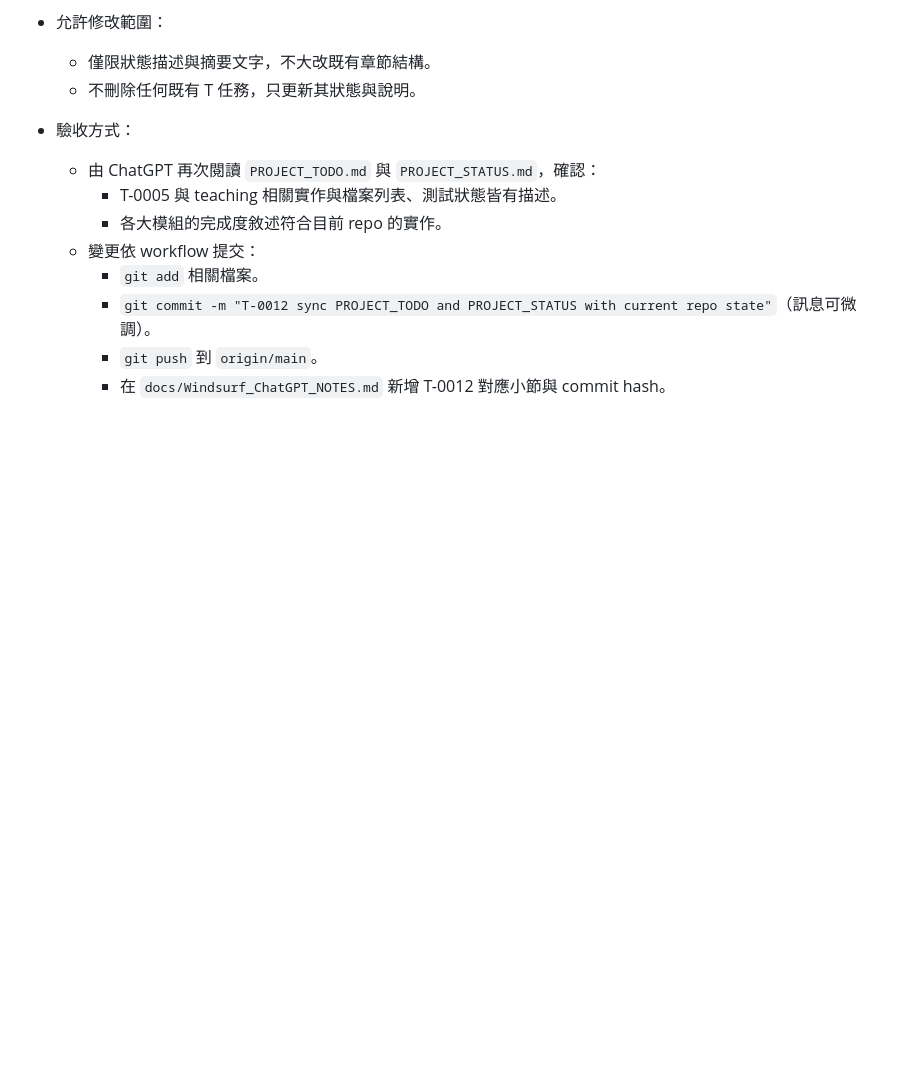
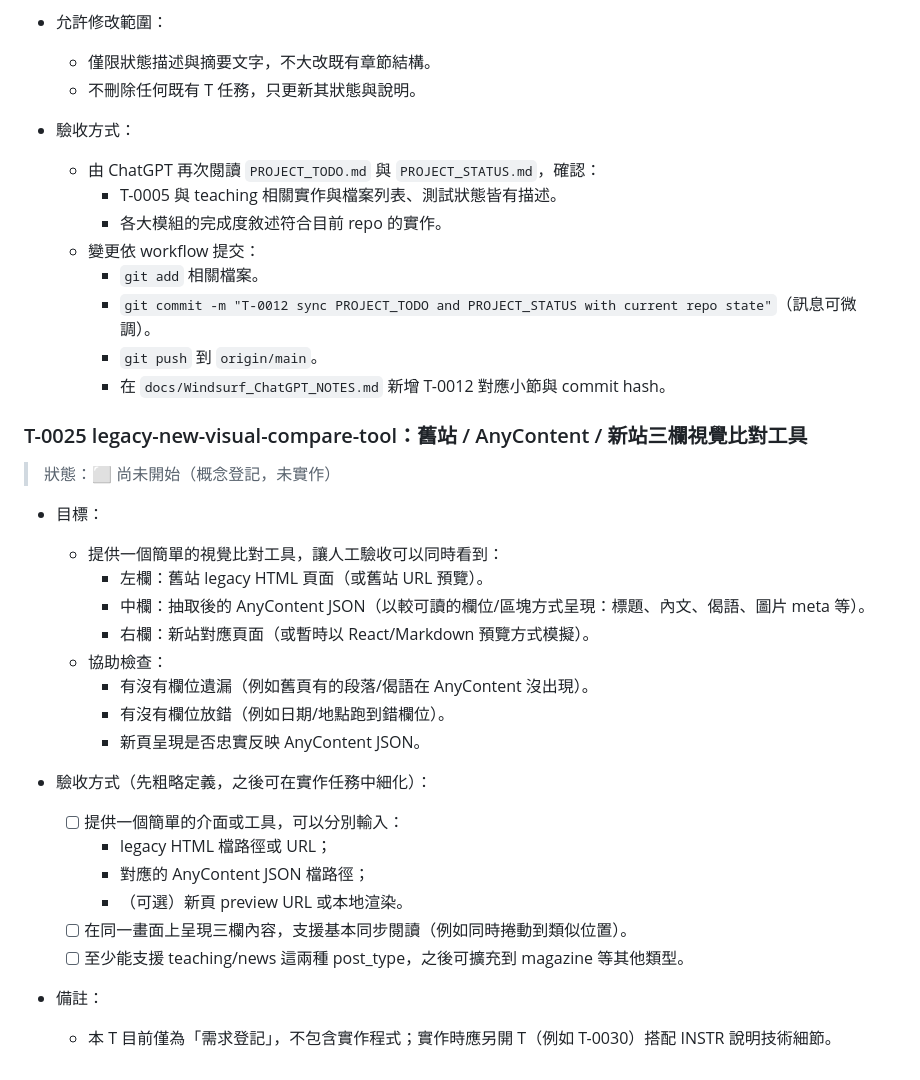
Before and after one commit to zhuang112/ctcm-website-frontend, a Markdown page: docs/PROJECT_TODO.md, the part around the change. GitHub-like rendering; blank space fills up the shorter version.

Commit message:
T-0025: register legacy/new visual compare tool idea

```diff
--- a/docs/PROJECT_TODO.md
+++ b/docs/PROJECT_TODO.md
@@ -599,3 +599,28 @@
     - `git commit -m "T-0012 sync PROJECT_TODO and PROJECT_STATUS with current repo state"`（訊息可微調）。
     - `git push` 到 `origin/main`。
     - 在 `docs/Windsurf_ChatGPT_NOTES.md` 新增 T-0012 對應小節與 commit hash。
+
+### T-0025 legacy-new-visual-compare-tool：舊站 / AnyContent / 新站三欄視覺比對工具
+
+> 狀態：⬜ 尚未開始（概念登記，未實作）
+
+- 目標：
+  - 提供一個簡單的視覺比對工具，讓人工驗收可以同時看到：
+    - 左欄：舊站 legacy HTML 頁面（或舊站 URL 預覽）。
+    - 中欄：抽取後的 AnyContent JSON（以較可讀的欄位/區塊方式呈現：標題、內文、偈語、圖片 meta 等）。
+    - 右欄：新站對應頁面（或暫時以 React/Markdown 預覽方式模擬）。
+  - 協助檢查：
+    - 有沒有欄位遺漏（例如舊頁有的段落/偈語在 AnyContent 沒出現）。
+    - 有沒有欄位放錯（例如日期/地點跑到錯欄位）。
+    - 新頁呈現是否忠實反映 AnyContent JSON。
+
+- 驗收方式（先粗略定義，之後可在實作任務中細化）：
+  - [ ] 提供一個簡單的介面或工具，可以分別輸入：
+    - legacy HTML 檔路徑或 URL；
+    - 對應的 AnyContent JSON 檔路徑；
+    - （可選）新頁 preview URL 或本地渲染。
+  - [ ] 在同一畫面上呈現三欄內容，支援基本同步閱讀（例如同時捲動到類似位置）。
+  - [ ] 至少能支援 teaching/news 這兩種 post_type，之後可擴充到 magazine 等其他類型。
+
+- 備註：
+  - 本 T 目前僅為「需求登記」，不包含實作程式；實作時應另開 T（例如 T-0030）搭配 INSTR 說明技術細節。
```
Also changed, not shown: docs/Windsurf_ChatGPT_NOTES.md (+14 -0 lines).
